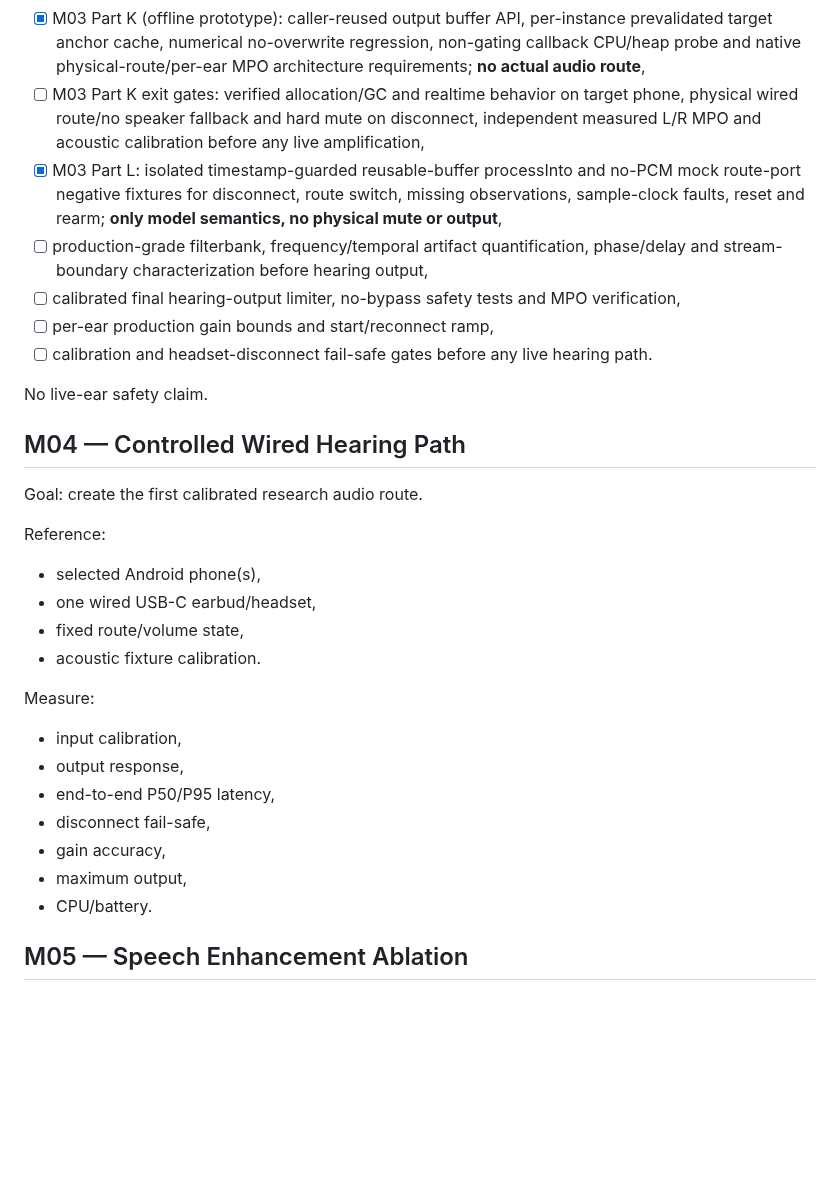
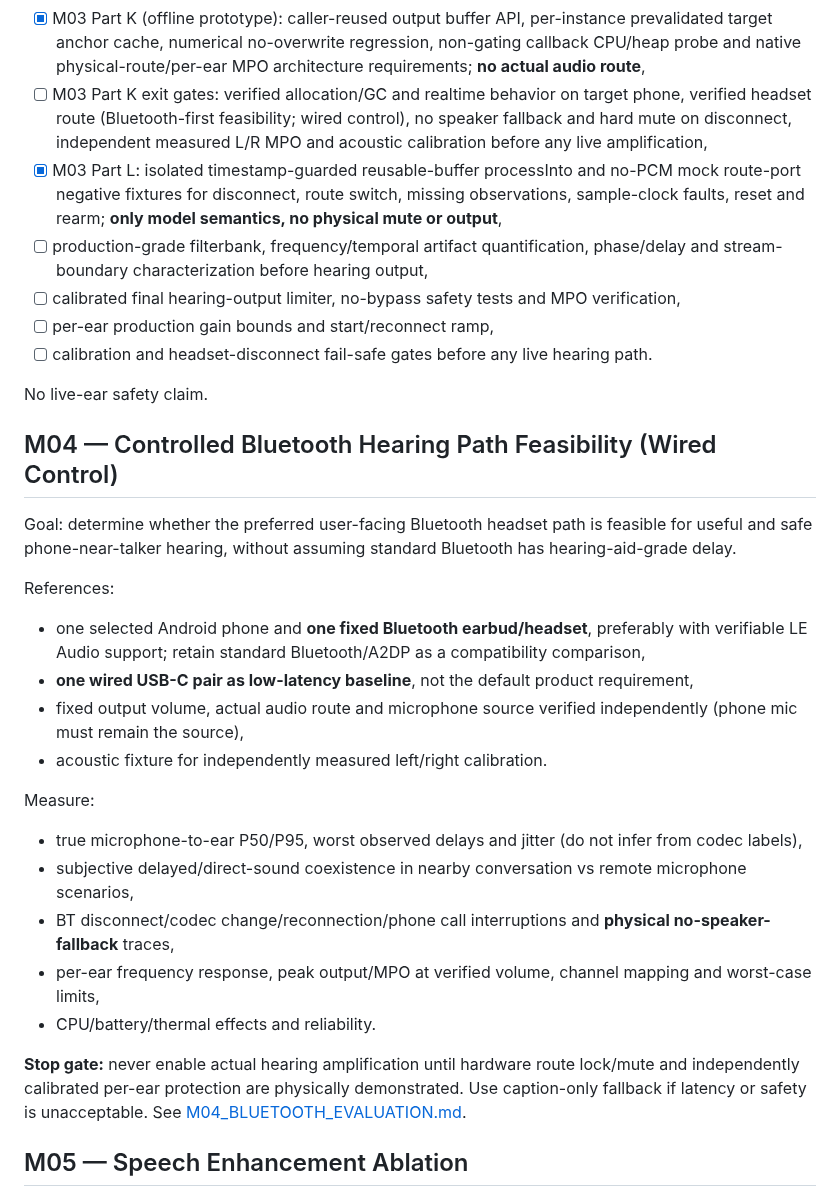
Before and after one commit to edisontw/hearlens, a Markdown page: docs/ROADMAP.md, the part around the change. GitHub-like rendering; blank space fills up the shorter version.

Commit message:
Revise M04 to Bluetooth-first experimental path with wired baseline

```diff
--- a/docs/ROADMAP.md
+++ b/docs/ROADMAP.md
@@ -78,7 +78,7 @@ Goal: build the personalization domain layer before live output.
 - [x] M03 Part I: offline sample-clock continuity gate (gap/overlap/reordering, invalid timestamps, clock regression, simulated underrun) with explicit reset and no gap concealment; bounded state and non-gating Node CPU/heap probe; no physical route or output,
 - [x] M03 Part J: reusable per-instance Float64 FFT, energy and gain scratch arrays (preserved exact offline parity), plus a PURE synthetic route authorization/start ramp/disconnect fail-stop model; does not actually enforce device routing or calibrated SPL,
 - [x] M03 Part K (offline prototype): caller-reused output buffer API, per-instance prevalidated target anchor cache, numerical no-overwrite regression, non-gating callback CPU/heap probe and native physical-route/per-ear MPO architecture requirements; **no actual audio route**,
-- [ ] M03 Part K exit gates: verified allocation/GC and realtime behavior on target phone, physical wired route/no speaker fallback and hard mute on disconnect, independent measured L/R MPO and acoustic calibration before any live amplification,
+- [ ] M03 Part K exit gates: verified allocation/GC and realtime behavior on target phone, verified headset route (Bluetooth-first feasibility; wired control), no speaker fallback and hard mute on disconnect, independent measured L/R MPO and acoustic calibration before any live amplification,
 - [x] M03 Part L: isolated timestamp-guarded reusable-buffer processInto and no-PCM mock route-port negative fixtures for disconnect, route switch, missing observations, sample-clock faults, reset and rearm; **only model semantics, no physical mute or output**,
 - [ ] production-grade filterbank, frequency/temporal artifact quantification, phase/delay and stream-boundary characterization before hearing output,
 - [ ] calibrated final hearing-output limiter, no-bypass safety tests and MPO verification,
@@ -87,26 +87,26 @@ Goal: build the personalization domain layer before live output.
 
 No live-ear safety claim.
 
-## M04 — Controlled Wired Hearing Path
+## M04 — Controlled Bluetooth Hearing Path Feasibility (Wired Control)
 
-Goal: create the first calibrated research audio route.
+Goal: determine whether the preferred user-facing Bluetooth headset path is feasible for useful and safe phone-near-talker hearing, without assuming standard Bluetooth has hearing-aid-grade delay.
 
-Reference:
+References:
 
-- selected Android phone(s),
-- one wired USB-C earbud/headset,
-- fixed route/volume state,
-- acoustic fixture calibration.
+- one selected Android phone and **one fixed Bluetooth earbud/headset**, preferably with verifiable LE Audio support; retain standard Bluetooth/A2DP as a compatibility comparison,
+- **one wired USB-C pair as low-latency baseline**, not the default product requirement,
+- fixed output volume, actual audio route and microphone source verified independently (phone mic must remain the source),
+- acoustic fixture for independently measured left/right calibration.
 
 Measure:
 
-- input calibration,
-- output response,
-- end-to-end P50/P95 latency,
-- disconnect fail-safe,
-- gain accuracy,
-- maximum output,
-- CPU/battery.
+- true microphone-to-ear P50/P95, worst observed delays and jitter (do not infer from codec labels),
+- subjective delayed/direct-sound coexistence in nearby conversation vs remote microphone scenarios,
+- BT disconnect/codec change/reconnection/phone call interruptions and **physical no-speaker-fallback** traces,
+- per-ear frequency response, peak output/MPO at verified volume, channel mapping and worst-case limits,
+- CPU/battery/thermal effects and reliability.
+
+**Stop gate:** never enable actual hearing amplification until hardware route lock/mute and independently calibrated per-ear protection are physically demonstrated. Use caption-only fallback if latency or safety is unacceptable. See [M04_BLUETOOTH_EVALUATION.md](./M04_BLUETOOTH_EVALUATION.md).
 
 ## M05 — Speech Enhancement Ablation
 
```
